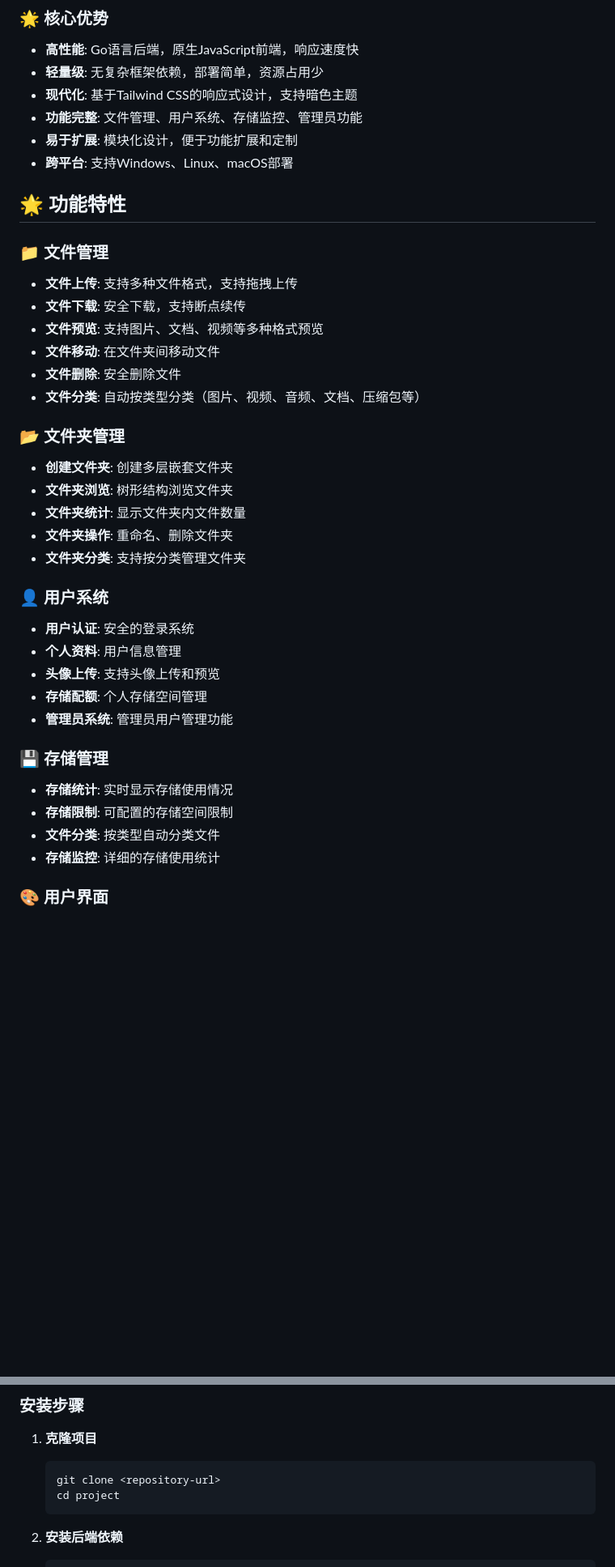
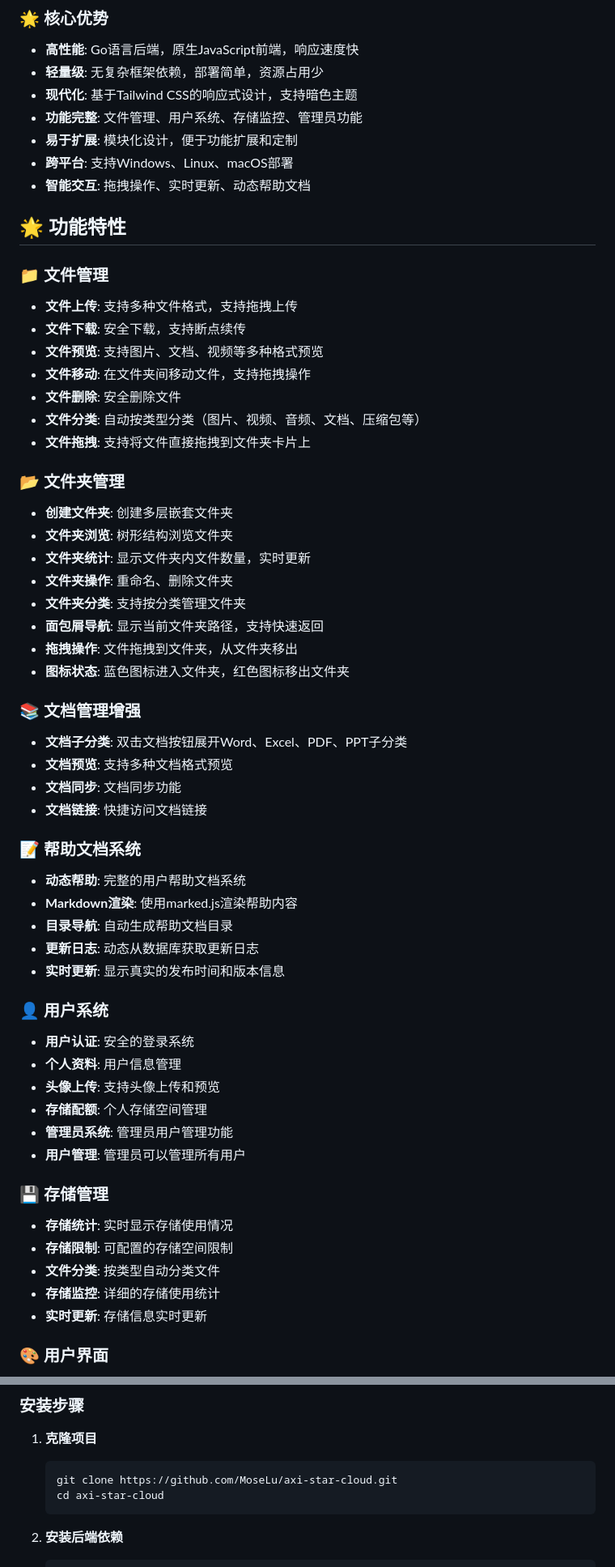
Before and after one commit to MoseLu/axi-star-cloud, a Markdown page: README.md, 2 parts joined by grey strips. Shown at 81% size. GitHub-like rendering; blank space fills up the shorter version.

````diff
--- a/README.md
+++ b/README.md
@@ -13,6 +13,7 @@
 - **功能完整**: 文件管理、用户系统、存储监控、管理员功能
 - **易于扩展**: 模块化设计，便于功能扩展和定制
 - **跨平台**: 支持Windows、Linux、macOS部署
+- **智能交互**: 拖拽操作、实时更新、动态帮助文档
 
 ## 🌟 功能特性
 
@@ -20,16 +21,33 @@
 - **文件上传**: 支持多种文件格式，支持拖拽上传
 - **文件下载**: 安全下载，支持断点续传
 - **文件预览**: 支持图片、文档、视频等多种格式预览
-- **文件移动**: 在文件夹间移动文件
+- **文件移动**: 在文件夹间移动文件，支持拖拽操作
 - **文件删除**: 安全删除文件
 - **文件分类**: 自动按类型分类（图片、视频、音频、文档、压缩包等）
+- **文件拖拽**: 支持将文件直接拖拽到文件夹卡片上
 
 ### 📂 文件夹管理
 - **创建文件夹**: 创建多层嵌套文件夹
 - **文件夹浏览**: 树形结构浏览文件夹
-- **文件夹统计**: 显示文件夹内文件数量
+- **文件夹统计**: 显示文件夹内文件数量，实时更新
 - **文件夹操作**: 重命名、删除文件夹
 - **文件夹分类**: 支持按分类管理文件夹
+- **面包屑导航**: 显示当前文件夹路径，支持快速返回
+- **拖拽操作**: 文件拖拽到文件夹，从文件夹移出
+- **图标状态**: 蓝色图标进入文件夹，红色图标移出文件夹
+
+### 📚 文档管理增强
+- **文档子分类**: 双击文档按钮展开Word、Excel、PDF、PPT子分类
+- **文档预览**: 支持多种文档格式预览
+- **文档同步**: 文档同步功能
+- **文档链接**: 快捷访问文档链接
+
+### 📝 帮助文档系统
+- **动态帮助**: 完整的用户帮助文档系统
+- **Markdown渲染**: 使用marked.js渲染帮助内容
+- **目录导航**: 自动生成帮助文档目录
+- **更新日志**: 动态从数据库获取更新日志
+- **实时更新**: 显示真实的发布时间和版本信息
 
 ### 👤 用户系统
 - **用户认证**: 安全的登录系统
@@ -37,12 +55,14 @@
 - **头像上传**: 支持头像上传和预览
 - **存储配额**: 个人存储空间管理
 - **管理员系统**: 管理员用户管理功能
+- **用户管理**: 管理员可以管理所有用户
 
 ### 💾 存储管理
 - **存储统计**: 实时显示存储使用情况
 - **存储限制**: 可配置的存储空间限制
 - **文件分类**: 按类型自动分类文件
 - **存储监控**: 详细的存储使用统计
+- **实时更新**: 存储信息实时更新
 
 ### 🎨 用户界面
 - **现代化设计**: 基于Tailwind CSS的响应式设计
@@ -102,8 +130,8 @@ project/
 
 1. **克隆项目**
    ```bash
-   git clone <repository-url>
-   cd project
+   git clone https://github.com/MoseLu/axi-star-cloud.git
+   cd axi-star-cloud
    ```
 
 2. **安装后端依赖**
````
Also changed, not shown: other parts of README.md (+41 -8 lines).
